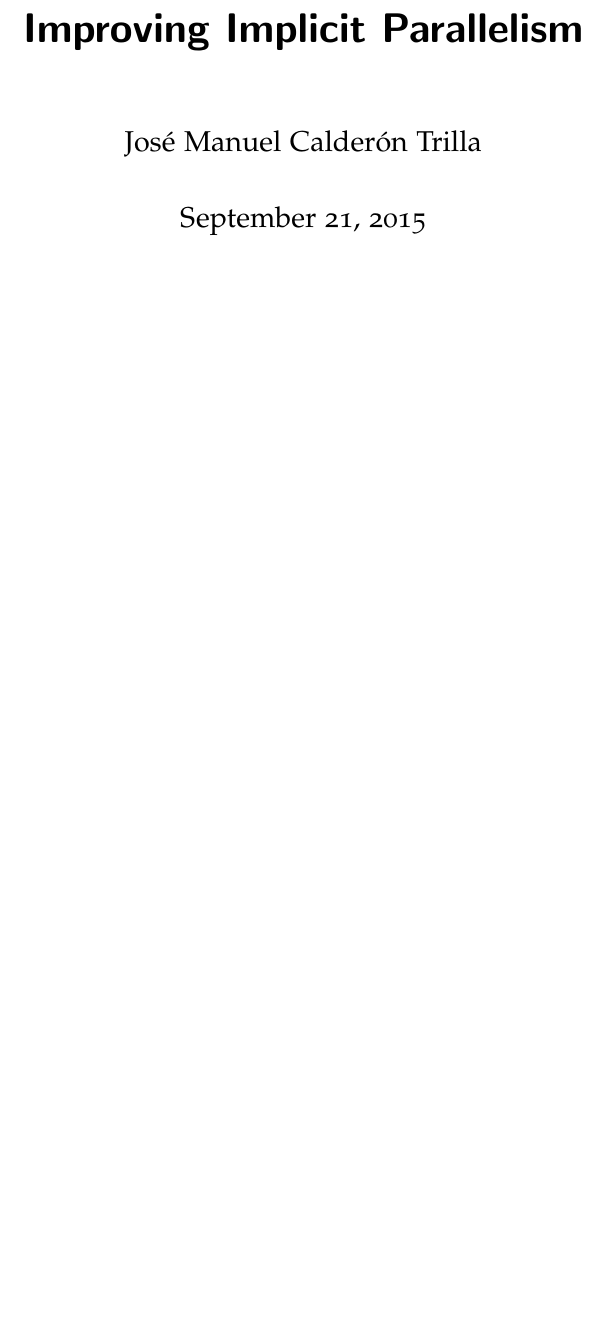
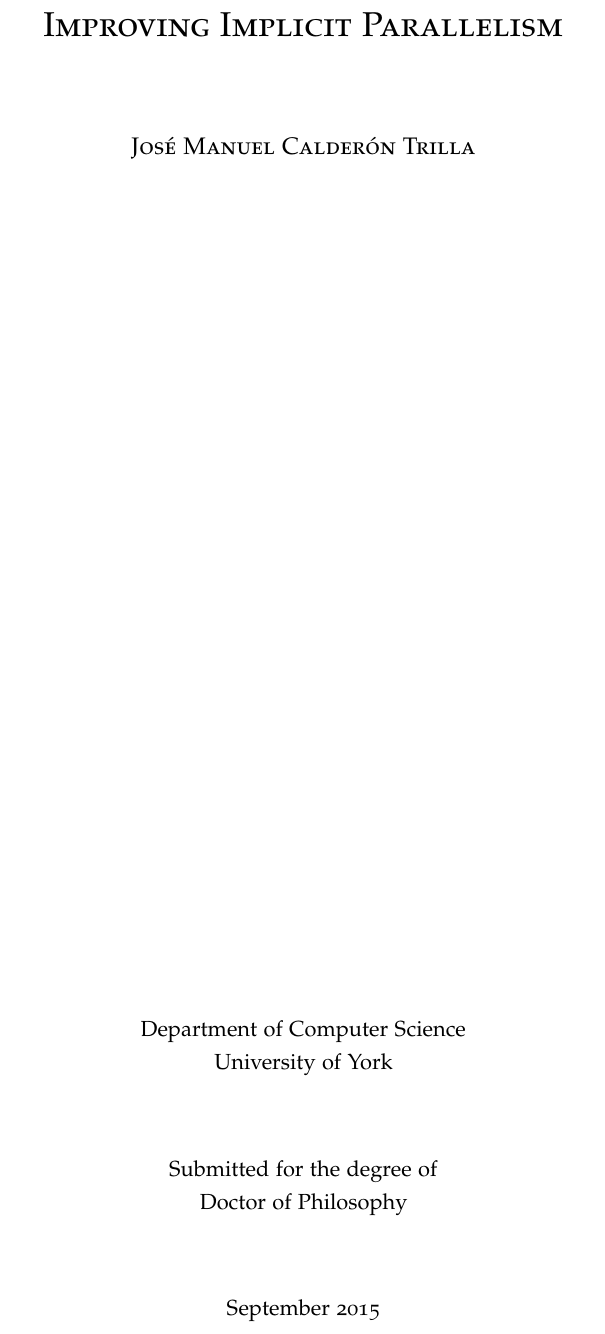
Before and after one commit to jmct/thesis, a LaTeX thesis (thesis.tex, which reads titlepage.tex): part of page 1 of 136, cut so that both start at the same text, the shorter picture padded with empty space. Compiled offline with pdfLaTeX.

Commit message:
Added title page that conforms to the University's rules

```diff
--- /dev/null
+++ b/titlepage.tex
@@ -0,0 +1,21 @@
+\begin{titlepage}
+\begin{center}
+
+\textsc{\LARGE Improving Implicit Parallelism}\\[1.5cm]
+
+\textsc{\large Jos\'{e} Manuel Calder\'{o}n Trilla}\\[1,5cm]
+
+\vfill
+
+Department of Computer Science\par
+University of York \\[1,3cm]
+
+
+Submitted for the degree of\par
+Doctor of Philosophy \\[1,3cm]
+
+September 2015
+
+
+\end{center}
+\end{titlepage}
```
Also changed, not shown: thesis.tex (+2 -1 lines).
